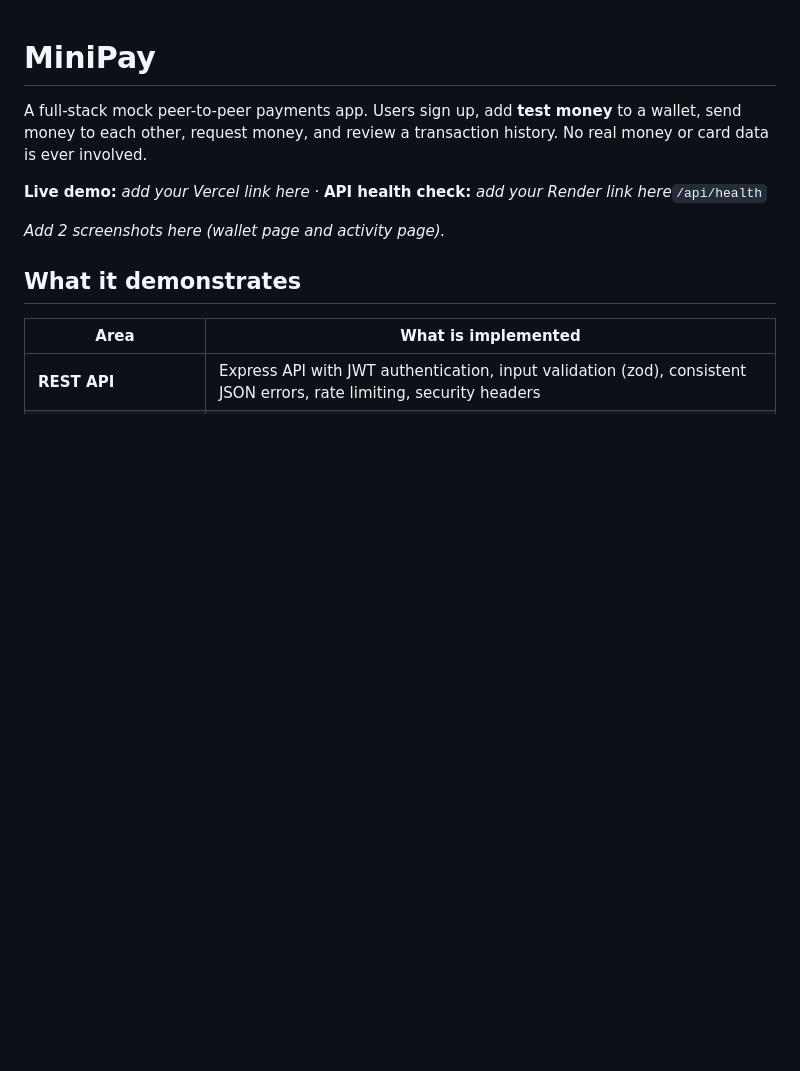
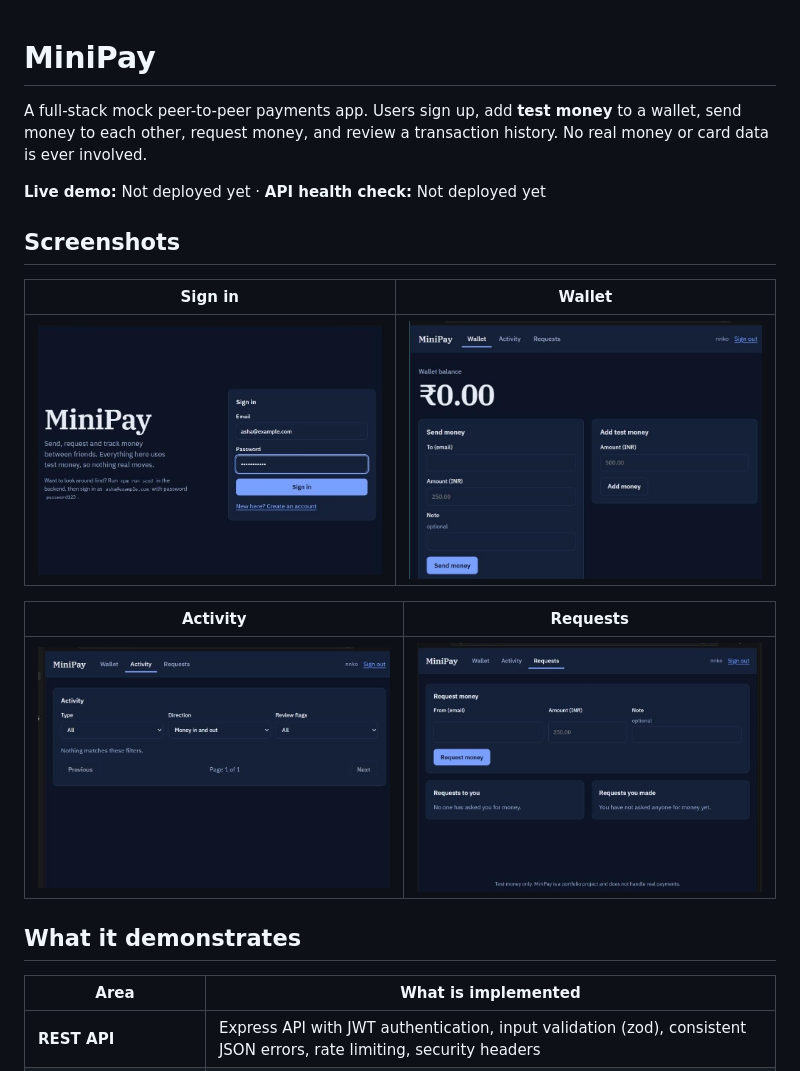
Before and after one commit to tulaninitish-cmd/mini-wallet, a Markdown page: README.md, the part around the change. Rendered like a GitHub page; pictures changed too: screenshot/WhatsApp Image 2026-11-14 at 9.45.40 PM.jpeg (added), screenshot/WhatsApp Image 2026-11-14 at 9.45.41 PM (1).jpeg (added), screenshot/WhatsApp Image 2026-11-14 at 9.45.41 PM (2).jpeg (added); blank space fills up the shorter version.

Commit message:
Add MiniPay screenshots to README
Co-authored-by: Copilot <223556219+Copilot@users.noreply.github.com>

```diff
--- a/README.md
+++ b/README.md
@@ -2,9 +2,17 @@
 
 A full-stack mock peer-to-peer payments app. Users sign up, add **test money** to a wallet, send money to each other, request money, and review a transaction history. No real money or card data is ever involved.
 
-**Live demo:** _add your Vercel link here_ · **API health check:** _add your Render link here_`/api/health`
+**Live demo:** Not deployed yet · **API health check:** Not deployed yet
 
-_Add 2 screenshots here (wallet page and activity page)._
+## Screenshots
+
+| Sign in | Wallet |
+|---|---|
+| ![MiniPay sign-in screen](screenshot/WhatsApp%20Image%202026-11-14%20at%209.45.40%20PM.jpeg) | ![MiniPay wallet](screenshot/WhatsApp%20Image%202026-11-14%20at%209.45.41%20PM.jpeg) |
+
+| Activity | Requests |
+|---|---|
+| ![MiniPay activity](screenshot/WhatsApp%20Image%202026-11-14%20at%209.45.41%20PM%20%281%29.jpeg) | ![MiniPay requests](screenshot/WhatsApp%20Image%202026-11-14%20at%209.45.41%20PM%20%282%29.jpeg) |
 
 ## What it demonstrates
 
```
